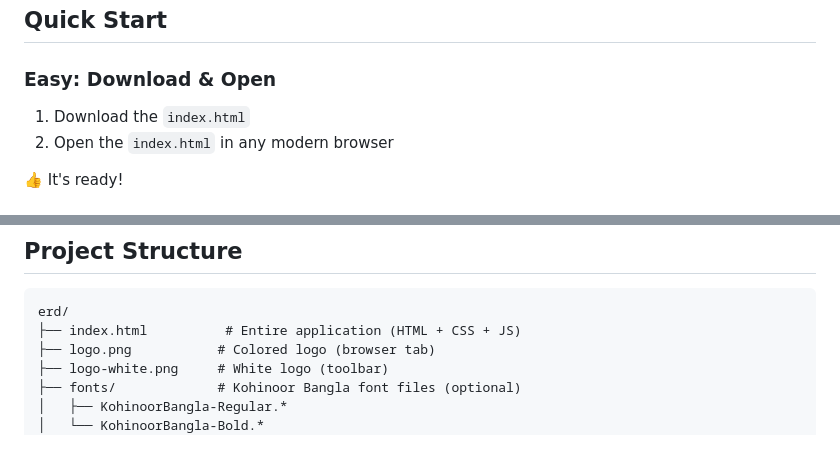
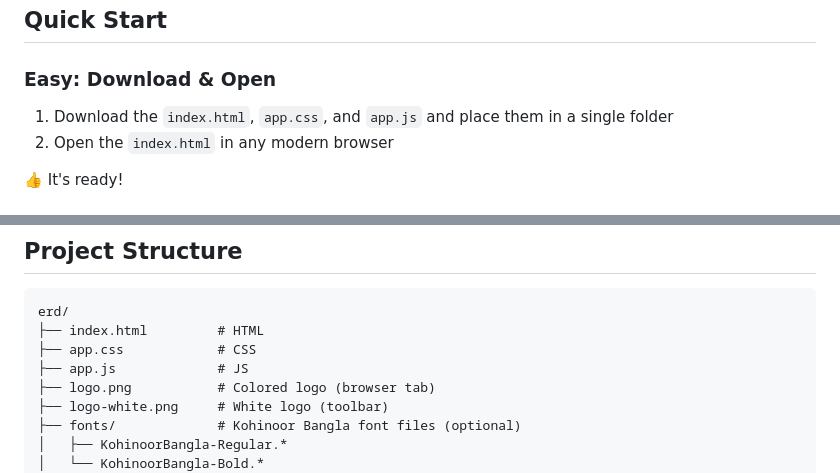
Before and after one commit to mayeenulislam/bunon, a Markdown page: README.md, 2 parts joined by grey strips. GitHub-like rendering; blank space fills up the shorter version.

````diff
--- a/README.md
+++ b/README.md
@@ -26,7 +26,7 @@ Built with the help of AI with human supervision and modification
 
 ### Easy: Download & Open
 
-1. Download the `index.html`
+1. Download the `index.html`, `app.css`, and `app.js` and place them in a single folder
 2. Open the `index.html` in any modern browser
 
 👍 It's ready!
@@ -193,7 +193,9 @@ Tested on Chrome, Firefox, Safari, and Edge (latest versions).
 
 ```
 erd/
-├── index.html          # Entire application (HTML + CSS + JS)
+├── index.html         # HTML
+├── app.css            # CSS
+├── app.js             # JS
 ├── logo.png           # Colored logo (browser tab)
 ├── logo-white.png     # White logo (toolbar)
 ├── fonts/             # Kohinoor Bangla font files (optional)
````
